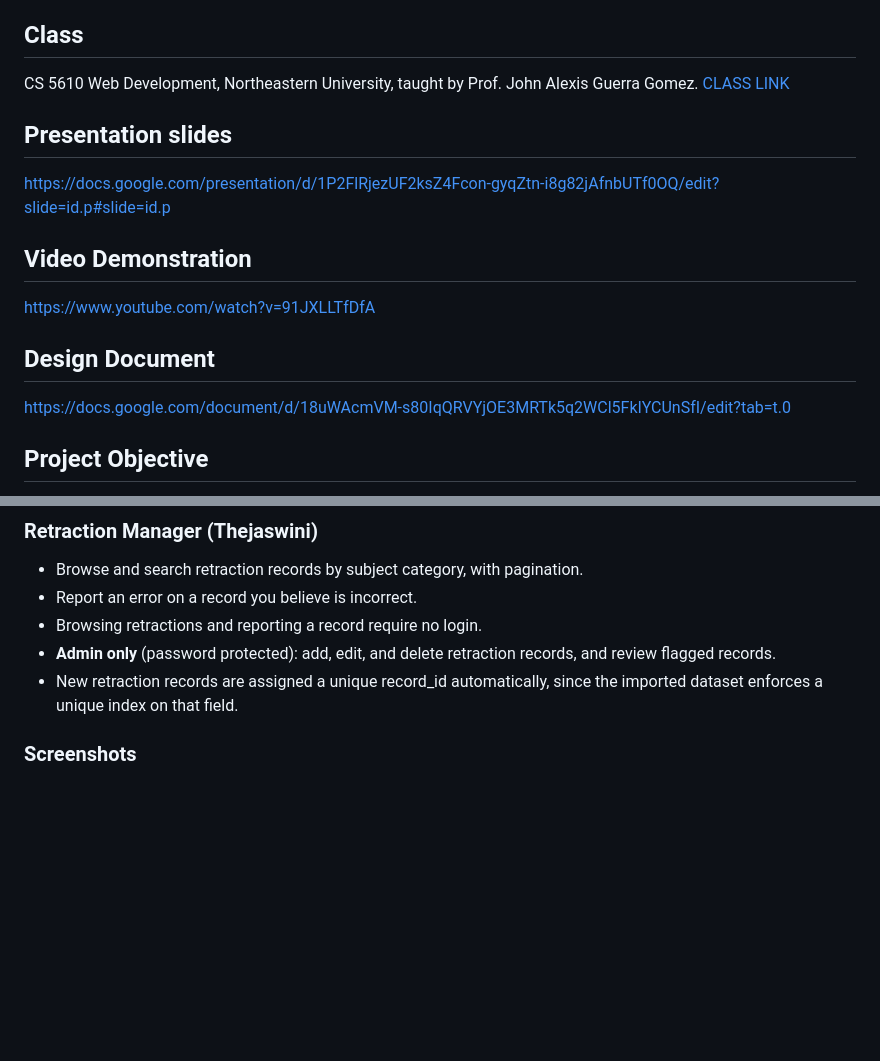
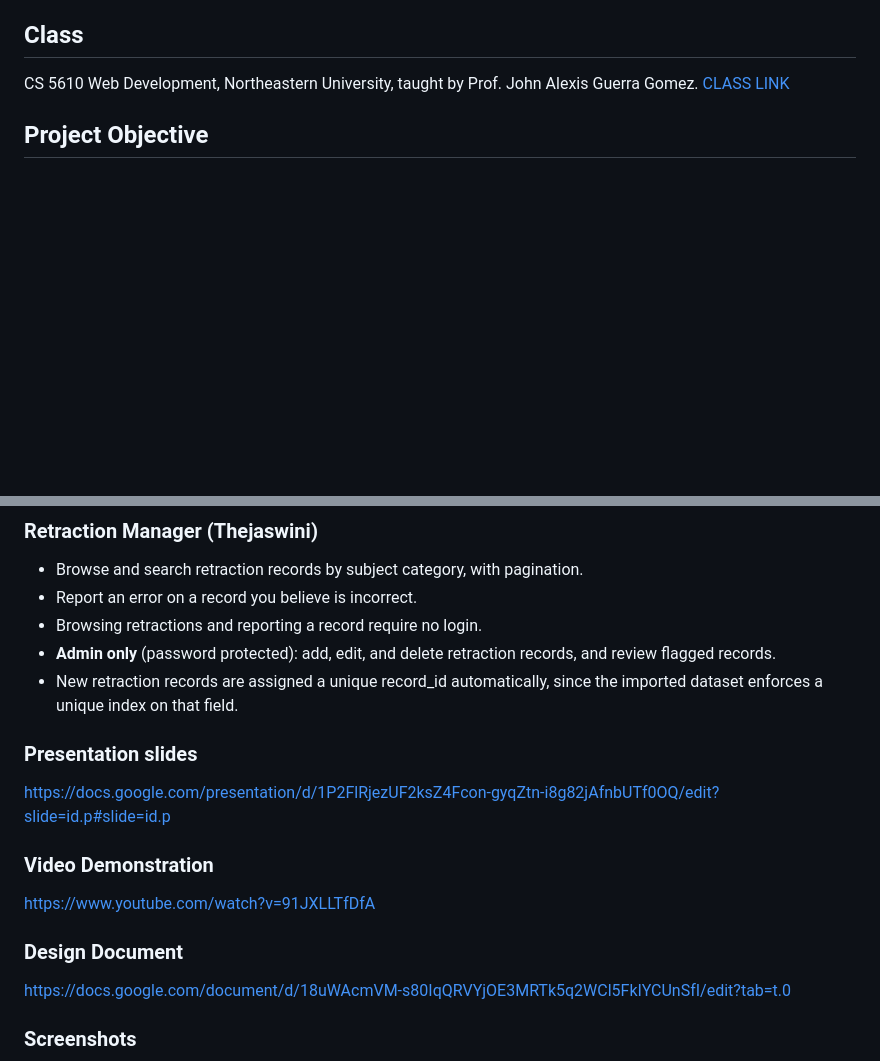
Before and after one commit to tekstrom11/DONTCITEME, a Markdown page: README.md, 2 parts joined by grey strips. Rendered like a GitHub page; blank space fills up the shorter version.

Commit message:
Restore project resource links in README
Restored links to presentation slides, video demonstration, and design document.

```diff
--- a/README.md
+++ b/README.md
@@ -16,15 +16,6 @@ _(Hosted on a free tier, so the first load after a period of inactivity can take
 
 CS 5610 Web Development, Northeastern University, taught by Prof. John Alexis Guerra Gomez.
 [CLASS LINK](https://johnguerra.co/classes/webDevelopment_online_fall_2026/)
-
-## Presentation slides
-https://docs.google.com/presentation/d/1P2FlRjezUF2ksZ4Fcon-gyqZtn-i8g82jAfnbUTf0OQ/edit?slide=id.p#slide=id.p
-
-## Video Demonstration
-https://www.youtube.com/watch?v=91JXLLTfDfA
-
-## Design Document
-https://docs.google.com/document/d/18uWAcmVM-s80IqQRVYjOE3MRTk5q2WCl5FkIYCUnSfI/edit?tab=t.0
 
 ## Project Objective
 
@@ -59,6 +50,15 @@ Retraction data comes from the _Global Academic Retractions (2000–2025)_ datas
 - Browsing retractions and reporting a record require no login.
 - **Admin only** (password protected): add, edit, and delete retraction records, and review flagged records.
 - New retraction records are assigned a unique record_id automatically, since the imported dataset enforces a unique index on that field.
+
+### Presentation slides
+https://docs.google.com/presentation/d/1P2FlRjezUF2ksZ4Fcon-gyqZtn-i8g82jAfnbUTf0OQ/edit?slide=id.p#slide=id.p
+
+### Video Demonstration
+https://www.youtube.com/watch?v=91JXLLTfDfA
+
+### Design Document
+https://docs.google.com/document/d/18uWAcmVM-s80IqQRVYjOE3MRTk5q2WCl5FkIYCUnSfI/edit?tab=t.0
 
 ### Screenshots
 
```
